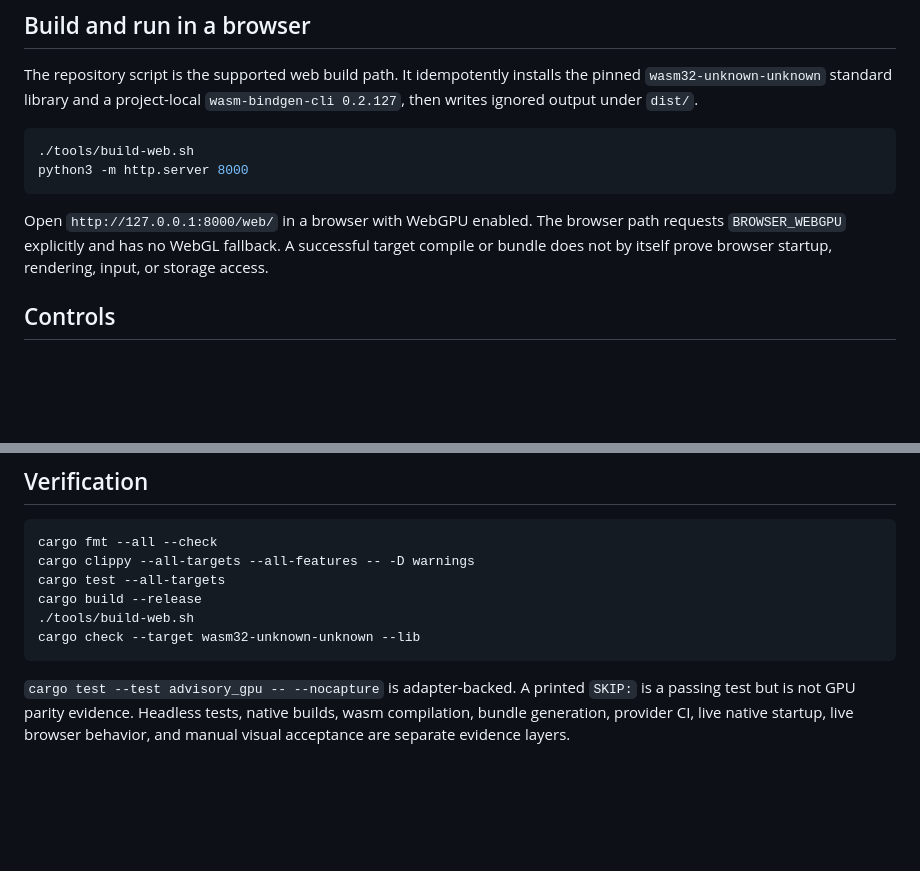
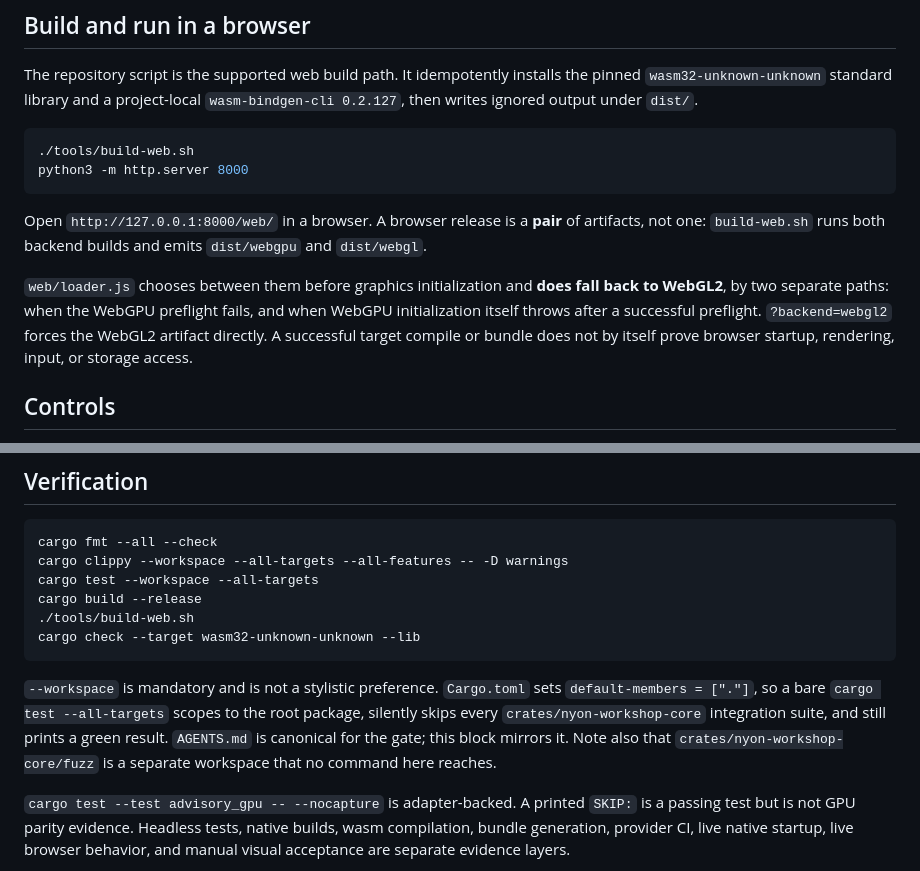
Before and after one commit to donaldfilimon/NYON, a Markdown page: README.md, 2 parts joined by grey strips. Rendered like a GitHub page; blank space fills up the shorter version.

````diff
--- a/README.md
+++ b/README.md
@@ -39,7 +39,9 @@ The repository script is the supported web build path. It idempotently installs
 python3 -m http.server 8000
 ```
 
-Open `http://127.0.0.1:8000/web/` in a browser with WebGPU enabled. The browser path requests `BROWSER_WEBGPU` explicitly and has no WebGL fallback. A successful target compile or bundle does not by itself prove browser startup, rendering, input, or storage access.
+Open `http://127.0.0.1:8000/web/` in a browser. A browser release is a **pair** of artifacts, not one: `build-web.sh` runs both backend builds and emits `dist/webgpu` and `dist/webgl`.
+
+`web/loader.js` chooses between them before graphics initialization and **does fall back to WebGL2**, by two separate paths: when the WebGPU preflight fails, and when WebGPU initialization itself throws after a successful preflight. `?backend=webgl2` forces the WebGL2 artifact directly. A successful target compile or bundle does not by itself prove browser startup, rendering, input, or storage access.
 
 ## Controls
 
@@ -88,13 +90,20 @@ The advisory is a fixed, transparent 12-to-4-to-1 scoring model, not a trained s
 
 ```bash
 cargo fmt --all --check
-cargo clippy --all-targets --all-features -- -D warnings
-cargo test --all-targets
+cargo clippy --workspace --all-targets --all-features -- -D warnings
+cargo test --workspace --all-targets
 cargo build --release
 ./tools/build-web.sh
 cargo check --target wasm32-unknown-unknown --lib
 ```
 
+`--workspace` is mandatory and is not a stylistic preference. `Cargo.toml` sets
+`default-members = ["."]`, so a bare `cargo test --all-targets` scopes to the root
+package, silently skips every `crates/nyon-workshop-core` integration suite, and
+still prints a green result. `AGENTS.md` is canonical for the gate; this block
+mirrors it. Note also that `crates/nyon-workshop-core/fuzz` is a separate workspace
+that no command here reaches.
+
 `cargo test --test advisory_gpu -- --nocapture` is adapter-backed. A printed `SKIP:` is a passing test but is not GPU parity evidence. Headless tests, native builds, wasm compilation, bundle generation, provider CI, live native startup, live browser behavior, and manual visual acceptance are separate evidence layers.
 
 The CI workflow defines native macOS/Windows/Linux gates and a wasm bundle job. Its presence does not establish that a provider has run it successfully.
````
Also changed, not shown: CLAUDE.md (+7 -6 lines).
